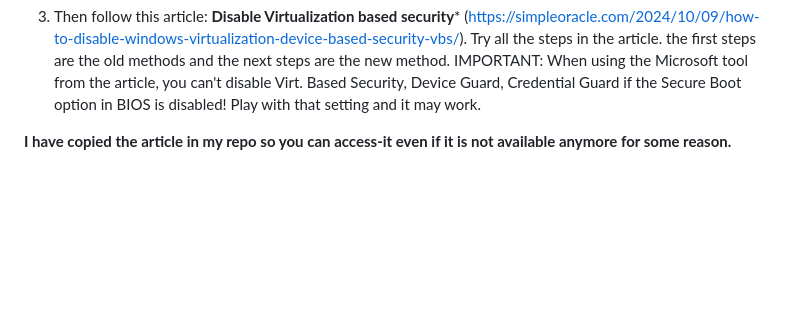
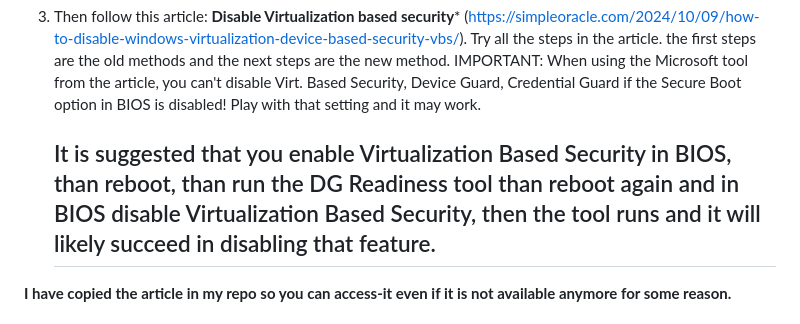
Before and after one commit to martiprog/Solving-Virtualized-Intel-VT-x-EPT-is-not-supported-on-this-platform-GNS3-Issue, a Markdown page: README.md, the part around the change. Drawn GitHub-style; blank space fills up the shorter version.

Commit message:
Update README with BIOS Virtualization instructions
Added suggestion for enabling and disabling Virtualization Based Security in BIOS.

```diff
--- a/README.md
+++ b/README.md
@@ -49,6 +49,7 @@ Windows-version-specific steps, that will most likely solve the issue.
 
 
 4. Then follow this article: **Disable Virtualization based security*** (https://simpleoracle.com/2024/10/09/how-to-disable-windows-virtualization-device-based-security-vbs/). Try all the steps in the article. the first steps are the old methods and the next steps are the new method. IMPORTANT: When using the Microsoft tool from the article, you can't disable Virt. Based Security, Device Guard, Credential Guard if the Secure Boot option in BIOS is disabled! Play with that setting and it may work.
+   ## It is suggested that you enable Virtualization Based Security in BIOS, than reboot, than run the DG Readiness tool than reboot again and in BIOS disable Virtualization Based Security, then the tool runs and it will likely succeed in disabling that feature.
 
 **I have copied the article in my repo so you can access-it even if it is not available anymore for some reason.**
 
```
